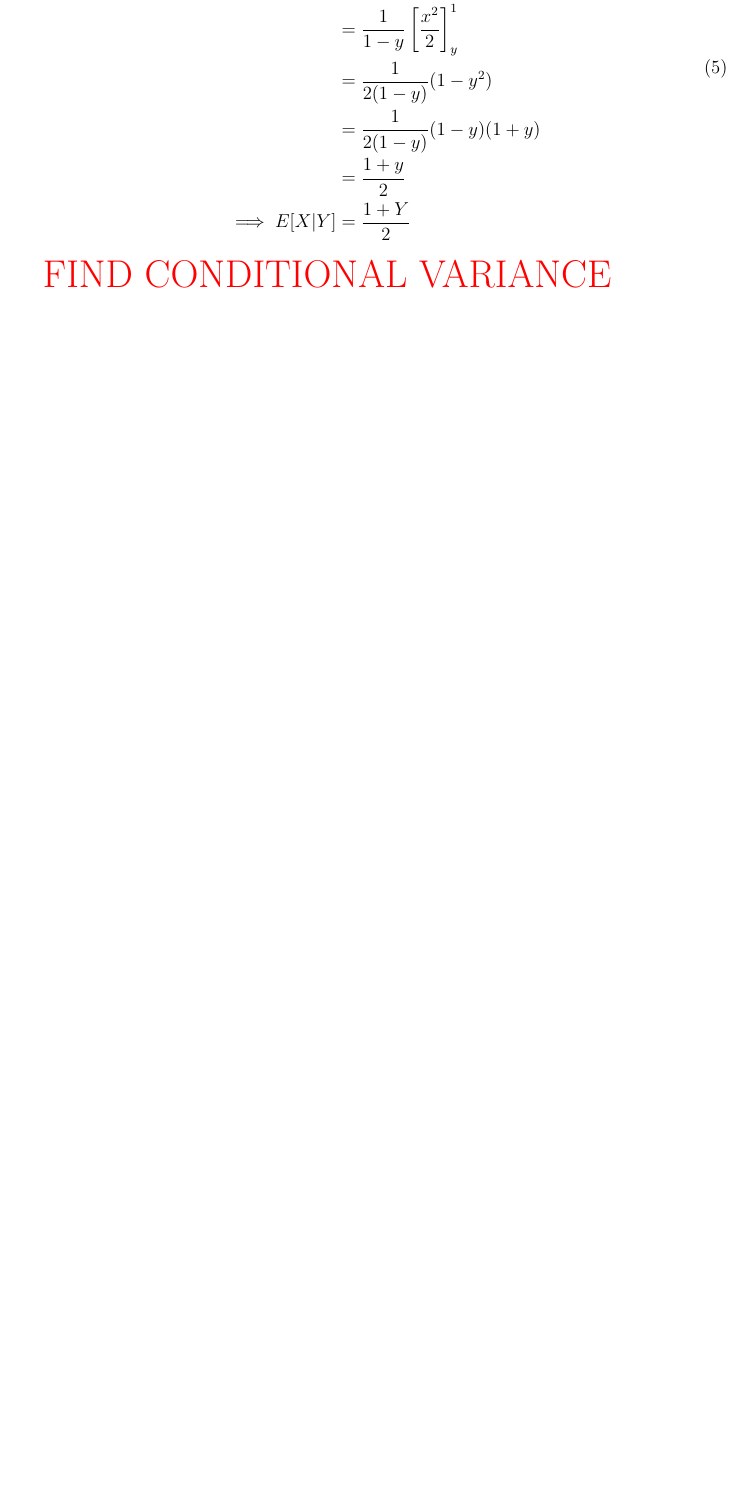
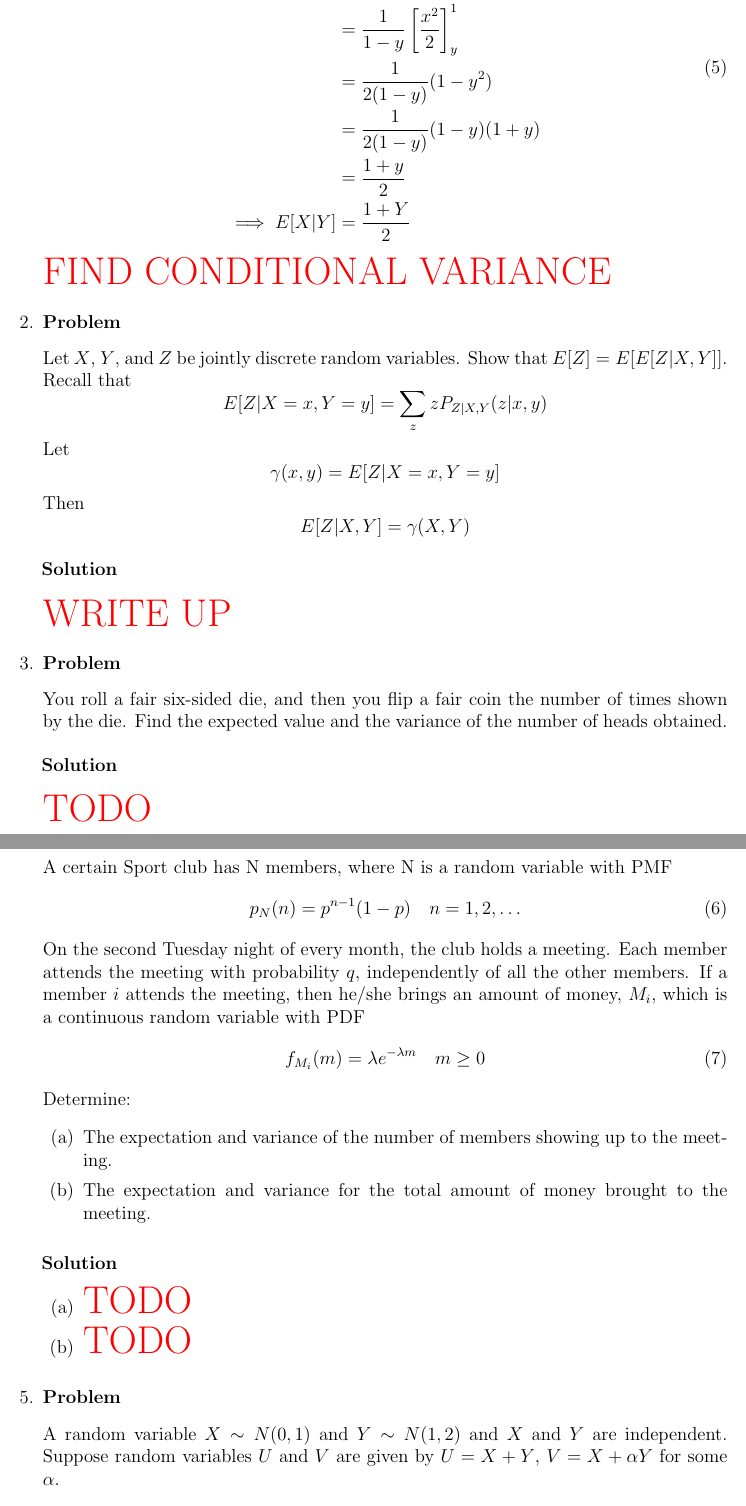
Before and after one commit to hershal/ee351k, a LaTeX problem sheet (homeworks/hw8/writeup.tex): part of page 2 of 2 before the commit and two parts of pages 2 and 3 of 4 after it, the two joined at a grey line, cut so that both start at the same text, the shorter picture padded with empty space. Compiled offline with pdfLaTeX.

Commit message:
added problem skeletons to hw8

```diff
--- a/homeworks/hw8/writeup.tex
+++ b/homeworks/hw8/writeup.tex
@@ -86,3 +86,62 @@
       {\color{red} \huge FIND CONDITIONAL VARIANCE}
     \end{solution}
   \end{Ex}
+\item
+  \begin{Ex}
+    Let $X$, $Y$, and $Z$ be jointly discrete random variables. Show
+    that $E[Z] = E[E[Z|X,Y]]$.
+    Recall that $$E[Z|X=x,Y=y] = \sum_z zP_{Z|X,Y}(z|x,y)$$
+    Let $$\gamma(x,y)=E[Z|X=x,Y=y]$$
+    Then $$E[Z|X,Y] = \gamma(X,Y)$$
+    \begin{solution} \hfill
+      \\\\ {\color{red} \huge WRITE UP}
+    \end{solution}
+  \end{Ex}
+\item
+  \begin{Ex}
+    You roll a fair six-sided die, and then you flip a fair coin the
+    number of times shown by the die. Find the expected value and the
+    variance of the number of heads obtained.
+    \begin{solution} \hfill
+      \\\\ {\color{red} \huge TODO}
+    \end{solution}
+  \end{Ex}
+\item
+  \begin{Ex}
+    A certain Sport club has N members, where N is a random variable
+    with PMF
+    \begin{equation}
+      \label{eq:4-question-0}
+      p_N(n) = p^{n-1}(1-p) \quad n=1,2,\ldots
+    \end{equation}
+    On the second Tuesday night of every month, the club holds a
+    meeting. Each member attends the meeting with probability $q$,
+    independently of all the other members. If a member $i$ attends
+    the meeting, then he/she brings an amount of money, $M_i$, which is a
+    continuous random variable with PDF
+    \begin{equation}
+      \label{eq:4-question-1}
+      f_{M_{i}}(m) = \lambda e^{-\lambda m}\quad m\ge0
+    \end{equation}
+%    $N$, $M_i$, and whether each member attends are all
+%    independent.
+    Determine:
+    \begin{enumerate}
+    \item The expectation and variance of the number of members
+      showing up to the meeting.
+    \item The expectation and variance for the total amount of money
+      brought to the meeting.
+    \end{enumerate}
+    \begin{solution} \hfill
+      \begin{enumerate}
+      \item {\color{red} \huge TODO}
+      \item {\color{red} \huge TODO}
+      \end{enumerate}
+    \end{solution}
+  \end{Ex}
+\item
+  \begin{Ex}
+    A random variable $X \sim N(0,1)$ and $Y \sim N(1,2)$ and $X$ and
+    $Y$ are independent. Suppose random variables $U$ and $V$ are
+    given by $U=X+Y$, $V=X+\alpha Y$ for some $\alpha$.
+    \begin{enumerate}
```
Also changed, not shown: homeworks/hw8/writeup.tex (35 more changed lines).
